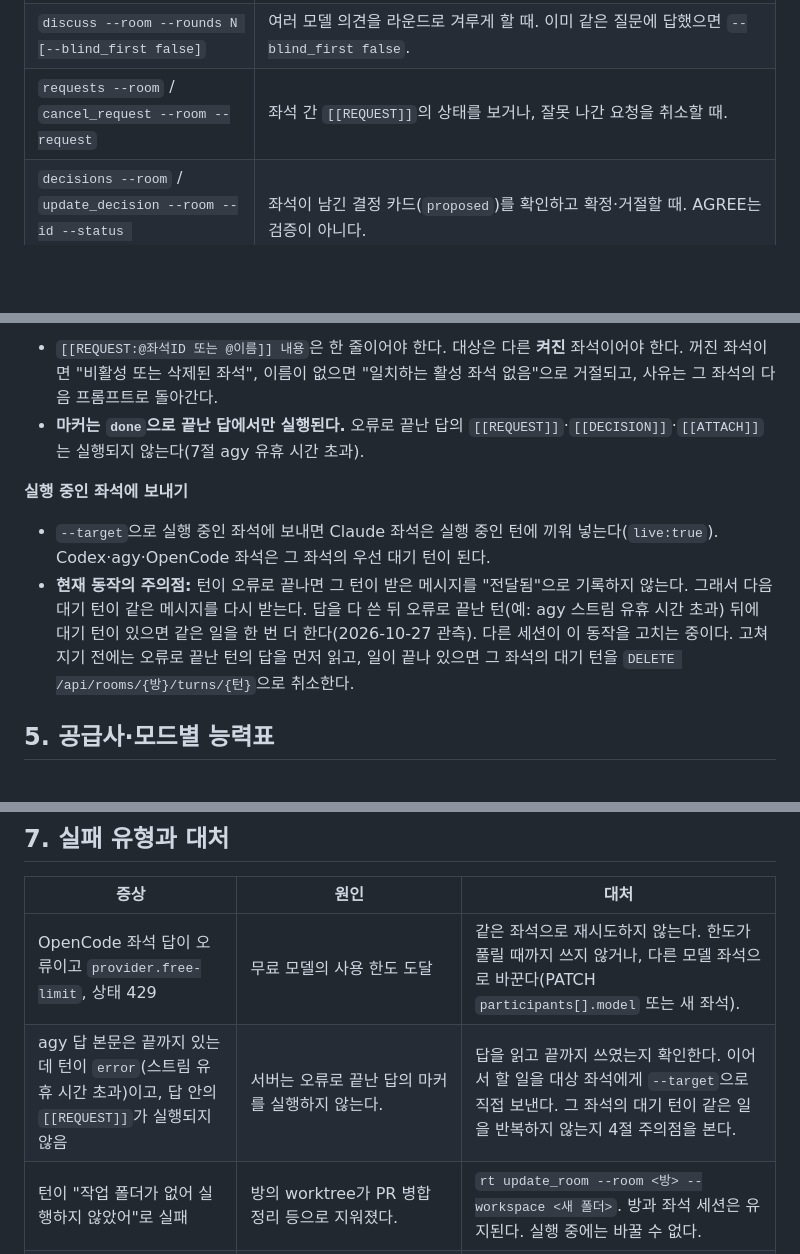
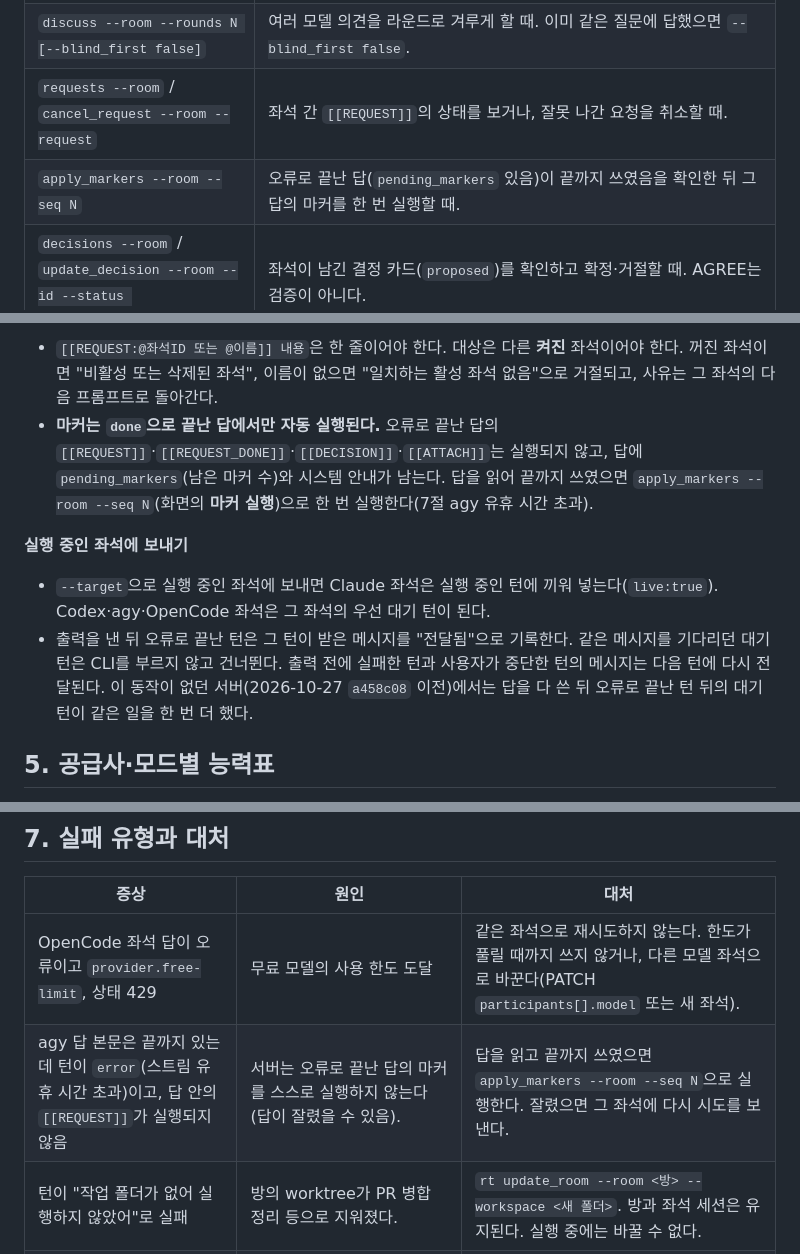
Before and after one commit to eddy961206/roundtable, a Markdown page: docs/AGENT_GUIDE.md, 3 parts joined by grey strips. Drawn GitHub-style; blank space fills up the shorter version.

Commit message:
docs: [doc] 에이전트 안내서에 오류 턴 마커 실행과 전달 기록 동작 반영
a458c08의 동작에 맞춰 apply_markers 사용법, pending_markers 안내, 출력 뒤
실패한 턴의 전달 기록을 적었다. 고쳐지기 전의 우회 안내는 이전 서버용으로 바꿨다.

Co-Authored-By: Claude Opus 5.5 <noreply@anthropic.com>

```diff
--- a/docs/AGENT_GUIDE.md
+++ b/docs/AGENT_GUIDE.md
@@ -41,6 +41,7 @@
 | `update_room --room [--title] [--note] [--workspace] [--mode]` | 방 메모(협업 규칙)를 바꾸거나, 지워진 worktree 대신 새 작업 폴더를 줄 때. |
 | `discuss --room --rounds N [--blind_first false]` | 여러 모델 의견을 라운드로 겨루게 할 때. 이미 같은 질문에 답했으면 `--blind_first false`. |
 | `requests --room` / `cancel_request --room --request` | 좌석 간 `[[REQUEST]]`의 상태를 보거나, 잘못 나간 요청을 취소할 때. |
+| `apply_markers --room --seq N` | 오류로 끝난 답(`pending_markers` 있음)이 끝까지 쓰였음을 확인한 뒤 그 답의 마커를 한 번 실행할 때. |
 | `decisions --room` / `update_decision --room --id --status active\|dropped` | 좌석이 남긴 결정 카드(`proposed`)를 확인하고 확정·거절할 때. AGREE는 검증이 아니다. |
 | `version` | 실행 중인 빌드가 공개 main보다 뒤처졌는지 볼 때. |
 
@@ -106,11 +107,11 @@ roundtable 방과 Gitea PR을 오케스트레이터 한 명이 이어 붙일 때
 
 **마커**
 - `[[REQUEST:@좌석ID 또는 @이름]] 내용`은 한 줄이어야 한다. 대상은 다른 **켜진** 좌석이어야 한다. 꺼진 좌석이면 "비활성 또는 삭제된 좌석", 이름이 없으면 "일치하는 활성 좌석 없음"으로 거절되고, 사유는 그 좌석의 다음 프롬프트로 돌아간다.
-- **마커는 `done`으로 끝난 답에서만 실행된다.** 오류로 끝난 답의 `[[REQUEST]]`·`[[DECISION]]`·`[[ATTACH]]`는 실행되지 않는다(7절 agy 유휴 시간 초과).
+- **마커는 `done`으로 끝난 답에서만 자동 실행된다.** 오류로 끝난 답의 `[[REQUEST]]`·`[[REQUEST_DONE]]`·`[[DECISION]]`·`[[ATTACH]]`는 실행되지 않고, 답에 `pending_markers`(남은 마커 수)와 시스템 안내가 남는다. 답을 읽어 끝까지 쓰였으면 `apply_markers --room --seq N`(화면의 **마커 실행**)으로 한 번 실행한다(7절 agy 유휴 시간 초과).
 
 **실행 중인 좌석에 보내기**
 - `--target`으로 실행 중인 좌석에 보내면 Claude 좌석은 실행 중인 턴에 끼워 넣는다(`live:true`). Codex·agy·OpenCode 좌석은 그 좌석의 우선 대기 턴이 된다.
-- **현재 동작의 주의점:** 턴이 오류로 끝나면 그 턴이 받은 메시지를 "전달됨"으로 기록하지 않는다. 그래서 다음 대기 턴이 같은 메시지를 다시 받는다. 답을 다 쓴 뒤 오류로 끝난 턴(예: agy 스트림 유휴 시간 초과) 뒤에 대기 턴이 있으면 같은 일을 한 번 더 한다(2026-10-27 관측). 다른 세션이 이 동작을 고치는 중이다. 고쳐지기 전에는 오류로 끝난 턴의 답을 먼저 읽고, 일이 끝나 있으면 그 좌석의 대기 턴을 `DELETE /api/rooms/{방}/turns/{턴}`으로 취소한다.
+- 출력을 낸 뒤 오류로 끝난 턴은 그 턴이 받은 메시지를 "전달됨"으로 기록한다. 같은 메시지를 기다리던 대기 턴은 CLI를 부르지 않고 건너뛴다. 출력 전에 실패한 턴과 사용자가 중단한 턴의 메시지는 다음 턴에 다시 전달된다. 이 동작이 없던 서버(2026-10-27 `a458c08` 이전)에서는 답을 다 쓴 뒤 오류로 끝난 턴 뒤의 대기 턴이 같은 일을 한 번 더 했다.
 
 ## 5. 공급사·모드별 능력표
 
@@ -222,7 +223,7 @@ roundtable rt post --room <방> --target <w1 좌석 id> --text - < task.md
 | 증상 | 원인 | 대처 |
 |---|---|---|
 | OpenCode 좌석 답이 오류이고 `provider.free-limit`, 상태 429 | 무료 모델의 사용 한도 도달 | 같은 좌석으로 재시도하지 않는다. 한도가 풀릴 때까지 쓰지 않거나, 다른 모델 좌석으로 바꾼다(PATCH `participants[].model` 또는 새 좌석). |
-| agy 답 본문은 끝까지 있는데 턴이 `error`(스트림 유휴 시간 초과)이고, 답 안의 `[[REQUEST]]`가 실행되지 않음 | 서버는 오류로 끝난 답의 마커를 실행하지 않는다. | 답을 읽고 끝까지 쓰였는지 확인한다. 이어서 할 일을 대상 좌석에게 `--target`으로 직접 보낸다. 그 좌석의 대기 턴이 같은 일을 반복하지 않는지 4절 주의점을 본다. |
+| agy 답 본문은 끝까지 있는데 턴이 `error`(스트림 유휴 시간 초과)이고, 답 안의 `[[REQUEST]]`가 실행되지 않음 | 서버는 오류로 끝난 답의 마커를 스스로 실행하지 않는다(답이 잘렸을 수 있음). | 답을 읽고 끝까지 쓰였으면 `apply_markers --room --seq N`으로 실행한다. 잘렸으면 그 좌석에 다시 시도를 보낸다. |
 | 턴이 "작업 폴더가 없어 실행하지 않았어"로 실패 | 방의 worktree가 PR 병합 정리 등으로 지워졌다. | `rt update_room --room <방> --workspace <새 폴더>`. 방과 좌석 세션은 유지된다. 실행 중에는 바꿀 수 없다. |
 | HTTP 요청이 400 "UTF-8" 오류로 거절 | Windows `curl -d '{...}'`에 한글을 넣으면 콘솔 코드 페이지 바이트로 넘어간다. 서버는 UTF-8이 아닌 본문을 거절한다. | 본문을 UTF-8 파일로 저장하고 `curl --data-binary @파일`로 보낸다. `rt` 명령은 이 문제가 없다. |
 | 이어 쓰는 좌석의 턴이 연속으로 실패하거나, `rt usage`의 `max_context_tokens`가 모델 문맥 한도 근처 | 세션 문맥이 한도까지 커졌다. | 같은 좌석으로 재시도하지 않는다. 새 좌석(또는 새 방)으로 바꾸고, 필요한 상태만 지시에 요약해 준다. |
```
